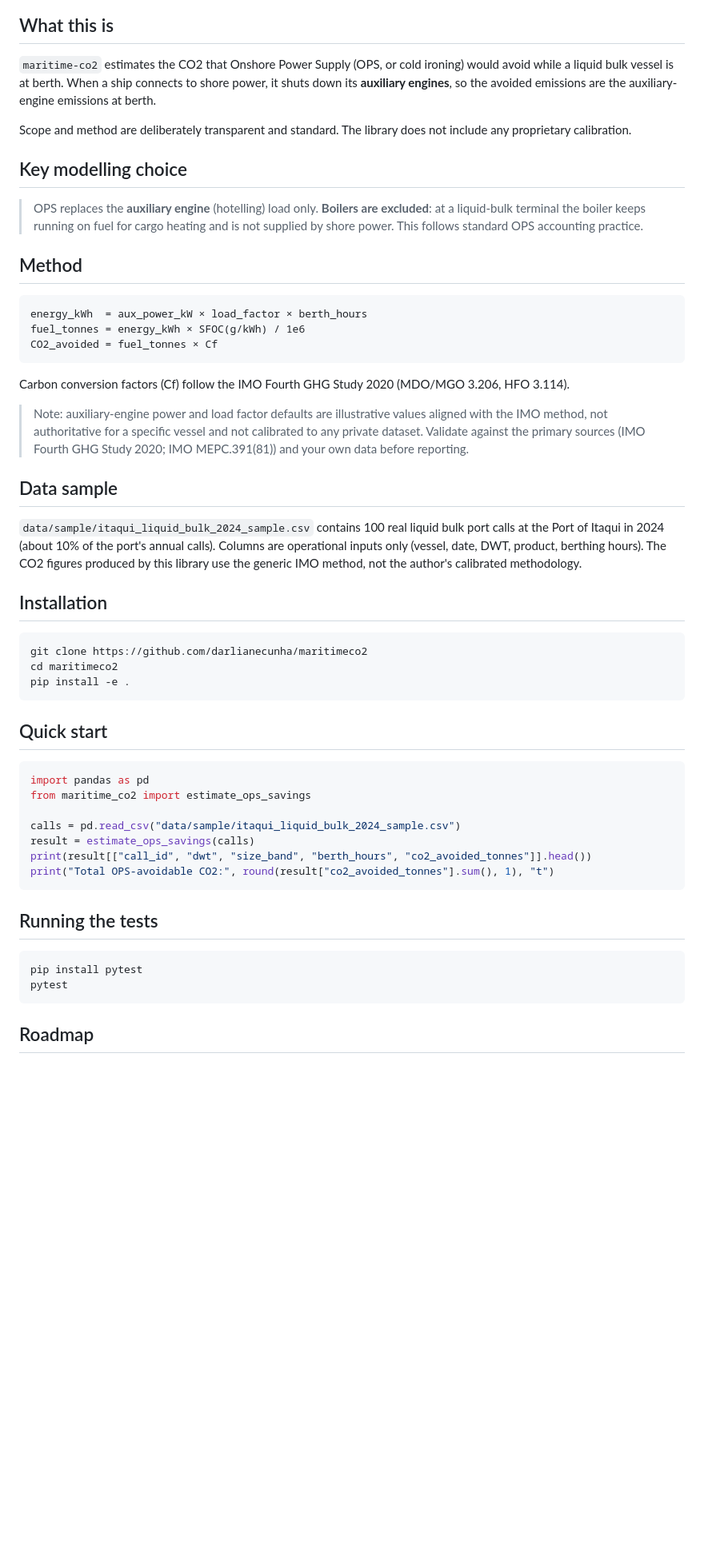
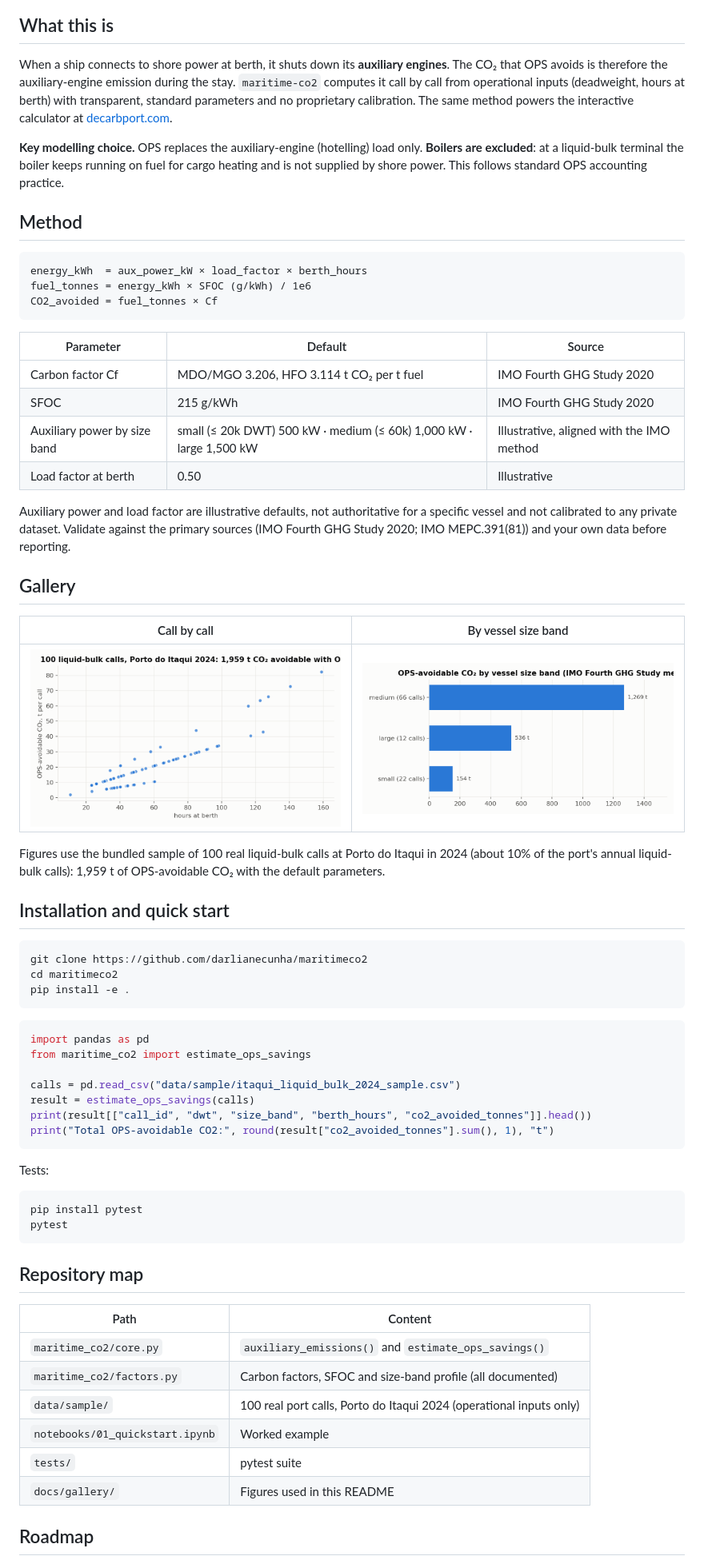
Before and after one commit to darlianecunha/maritimeco2, a Markdown page: README.md, the part around one of its changes. Shown at 80% size. Drawn GitHub-style; pictures changed too: docs/gallery/fig01_calls_scatter.png (added), docs/gallery/fig02_by_size_band.png (added); blank space fills up the shorter version.

````diff
--- a/README.md
+++ b/README.md
@@ -9,39 +14,42 @@
 
 ## What this is
 
-`maritime-co2` estimates the CO2 that Onshore Power Supply (OPS, or cold ironing) would avoid while a liquid bulk vessel is at berth. When a ship connects to shore power, it shuts down its **auxiliary engines**, so the avoided emissions are the auxiliary-engine emissions at berth.
+When a ship connects to shore power at berth, it shuts down its **auxiliary engines**. The CO₂ that OPS avoids is therefore the auxiliary-engine emission during the stay. `maritime-co2` computes it call by call from operational inputs (deadweight, hours at berth) with transparent, standard parameters and no proprietary calibration. The same method powers the interactive calculator at [decarbport.com](https://www.decarbport.com).
 
-Scope and method are deliberately transparent and standard. The library does not include any proprietary calibration.
-
-## Key modelling choice
-
-> OPS replaces the **auxiliary engine** (hotelling) load only. **Boilers are excluded**: at a liquid-bulk terminal the boiler keeps running on fuel for cargo heating and is not supplied by shore power. This follows standard OPS accounting practice.
+**Key modelling choice.** OPS replaces the auxiliary-engine (hotelling) load only. **Boilers are excluded**: at a liquid-bulk terminal the boiler keeps running on fuel for cargo heating and is not supplied by shore power. This follows standard OPS accounting practice.
 
 ## Method
 
 ```
 energy_kWh  = aux_power_kW × load_factor × berth_hours
-fuel_tonnes = energy_kWh × SFOC(g/kWh) / 1e6
+fuel_tonnes = energy_kWh × SFOC (g/kWh) / 1e6
 CO2_avoided = fuel_tonnes × Cf
 ```
 
-Carbon conversion factors (Cf) follow the IMO Fourth GHG Study 2020 (MDO/MGO 3.206, HFO 3.114).
+| Parameter | Default | Source |
+|---|---|---|
+| Carbon factor Cf | MDO/MGO 3.206, HFO 3.114 t CO₂ per t fuel | IMO Fourth GHG Study 2020 |
+| SFOC | 215 g/kWh | IMO Fourth GHG Study 2020 |
+| Auxiliary power by size band | small (≤ 20k DWT) 500 kW · medium (≤ 60k) 1,000 kW · large 1,500 kW | Illustrative, aligned with the IMO method |
+| Load factor at berth | 0.50 | Illustrative |
 
-> Note: auxiliary-engine power and load factor defaults are illustrative values aligned with the IMO method, not authoritative for a specific vessel and not calibrated to any private dataset. Validate against the primary sources (IMO Fourth GHG Study 2020; IMO MEPC.391(81)) and your own data before reporting.
+Auxiliary power and load factor are illustrative defaults, not authoritative for a specific vessel and not calibrated to any private dataset. Validate against the primary sources (IMO Fourth GHG Study 2020; IMO MEPC.391(81)) and your own data before reporting.
 
-## Data sample
+## Gallery
 
-`data/sample/itaqui_liquid_bulk_2024_sample.csv` contains 100 real liquid bulk port calls at the Port of Itaqui in 2024 (about 10% of the port's annual calls). Columns are operational inputs only (vessel, date, DWT, product, berthing hours). The CO2 figures produced by this library use the generic IMO method, not the author's calibrated methodology.
+| Call by call | By vessel size band |
+|---|---|
+| <img src="docs/gallery/fig01_calls_scatter.png" width="420"> | <img src="docs/gallery/fig02_by_size_band.png" width="420"> |
 
-## Installation
+Figures use the bundled sample of 100 real liquid-bulk calls at Porto do Itaqui in 2024 (about 10% of the port's annual liquid-bulk calls): 1,959 t of OPS-avoidable CO₂ with the default parameters.
+
+## Installation and quick start
 
 ```bash
 git clone https://github.com/darlianecunha/maritimeco2
 cd maritimeco2
 pip install -e .
 ```
-
-## Quick start
 
 ```python
 import pandas as pd
@@ -53,12 +61,23 @@ print(result[["call_id", "dwt", "size_band", "berth_hours", "co2_avoided_tonnes"
 print("Total OPS-avoidable CO2:", round(result["co2_avoided_tonnes"].sum(), 1), "t")
 ```
 
-## Running the tests
+Tests:
 
 ```bash
 pip install pytest
 pytest
 ```
 
+## Repository map
+
+| Path | Content |
+|---|---|
+| `maritime_co2/core.py` | `auxiliary_emissions()` and `estimate_ops_savings()` |
+| `maritime_co2/factors.py` | Carbon factors, SFOC and size-band profile (all documented) |
+| `data/sample/` | 100 real port calls, Porto do Itaqui 2024 (operational inputs only) |
+| `notebooks/01_quickstart.ipynb` | Worked example |
+| `tests/` | pytest suite |
+| `docs/gallery/` | Figures used in this README |
+
 ## Roadmap
 
````
Also changed, not shown: other parts of README.md (+23 -8 lines), 1 other file.
